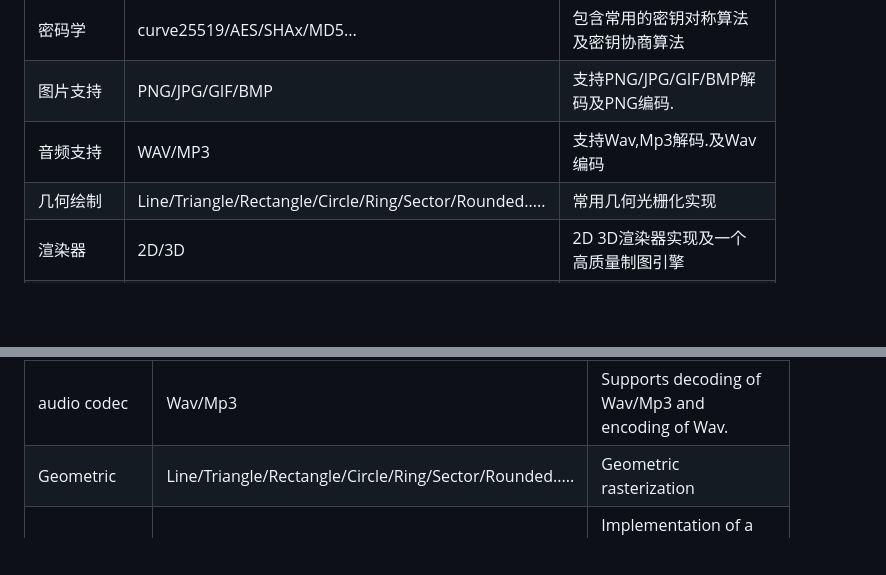
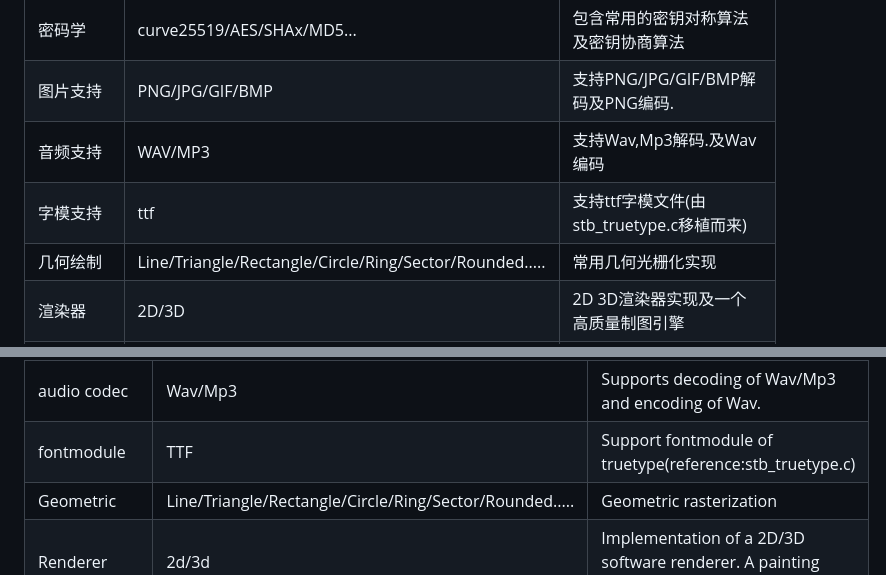
Before and after one commit to matrixcascade/PainterEngine, a Markdown page: README.md, 2 parts joined by grey strips. Rendered like a GitHub page; blank space fills up the shorter version.

```diff
--- a/README.md
+++ b/README.md
@@ -95,6 +95,7 @@ You can now use your IDE to compile PainterEngine with these steps. PainterEngin
 | 密码学               | curve25519/AES/SHAx/MD5...                | 包含常用的密钥对称算法及密钥协商算法                          |
 | 图片支持               | PNG/JPG/GIF/BMP                                              | 支持PNG/JPG/GIF/BMP解码及PNG编码.           |
 | 音频支持               | WAV/MP3                                              | 支持Wav,Mp3解码.及Wav编码|
+| 字模支持               | ttf                                              | 支持ttf字模文件(由stb_truetype.c移植而来)|
 | 几何绘制               | Line/Triangle/Rectangle/Circle/Ring/Sector/Rounded.....      | 常用几何光栅化实现                                                                 |
 | 渲染器                | 2D/3D                                                        | 2D 3D渲染器实现及一个高质量制图引擎                                                 |
 | 动画                  | 2dx/live2D                                                   | 2D 动画和一个类Live2D 骨骼动画系统                                                  |
@@ -119,6 +120,7 @@ You can now use your IDE to compile PainterEngine with these steps. PainterEngin
 | Cryptography          | curve25519/AES/SHAx/MD5...                | This includes commonly used symmetric key algorithms and key exchange algorithms.                          |
 | image codec           | PNG/JPG/GIF/BMP                                              | Supports decoding of PNG/JPG/GIF/BMP images and encoding of PNG images.           |
 | audio codec           | Wav/Mp3                                              | Supports decoding of Wav/Mp3 and encoding of Wav.           |
+| fontmodule            | TTF                                                  | Support fontmodule of truetype(reference:stb_truetype.c)|
 | Geometric             | Line/Triangle/Rectangle/Circle/Ring/Sector/Rounded.....      | Geometric rasterization                                                           |
 | Renderer              | 2d/3d                                                        | Implementation of a 2D/3D software renderer. A painting  engine.                  |
 | sound                 | VC codec/mixer/piano/ks                                               | Includes an implementation of a VC(voice conversion), a mixer, a physically-modeled piano and Karplus-Strong string synthesis. Direct synthesis of PCM audio streams.|
```
